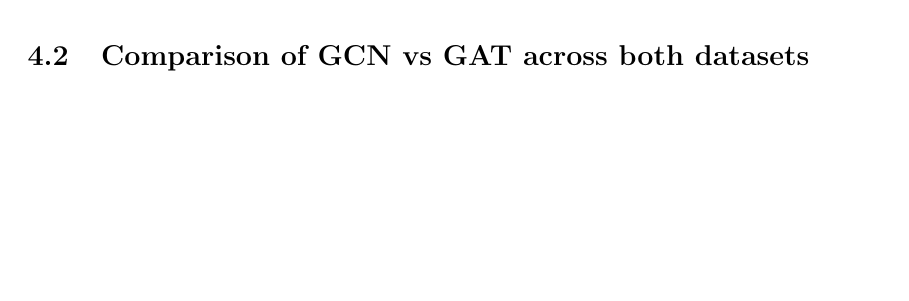
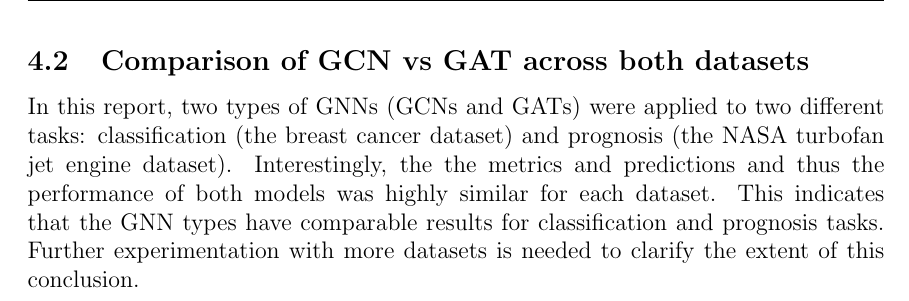
Before and after one commit to noahlunberry/sc4020-gnn-breastcancer-nasa, a LaTeX document (report/report.tex): part of page 11 of 13 before the commit and part of page 12 of 14 after it, cut so that both start at the same text, the shorter picture padded with empty space. Compiled offline with pdfLaTeX.

Commit message:
Compare GCN and GAT

```diff
--- a/report/report.tex
+++ b/report/report.tex
@@ -286,6 +286,7 @@ The GCN and GAT models have similar MSE errors (see \autoref{table_NASA_MSE}), i
 Varying levels of bias can be seen in the predictions. In an attempt to explain this bias, the RUL values were normalised. This is because the range of RUL values in the datasets was large, with some engines having RULs in the range of 50, while others - 200. The cycle numbers can also range from ranges of 60 to ranges of 200. This makes it difficult for the models to predict precise values across all engines. Predictions display the least bias for the engines having RULs in the range of 200, and the most bias for those with RULs in the range 50. Unfortunately, the normalisation attempts the did not fix the bias, hence further investigation is required to solve this issue.
 
 \subsection{Comparison of GCN vs GAT across both datasets}
+In this report, two types of GNNs (GCNs and GATs) were applied to two different tasks: classification (the breast cancer dataset) and prognosis (the NASA turbofan jet engine dataset). Interestingly, the the metrics and predictions and thus the performance of both models was highly similar for each dataset. This indicates that the GNN types have comparable results for classification and prognosis tasks. Further experimentation with more datasets is needed to clarify the extent of this conclusion.
 
 \pagebreak
 \section{Conclusion}
```
